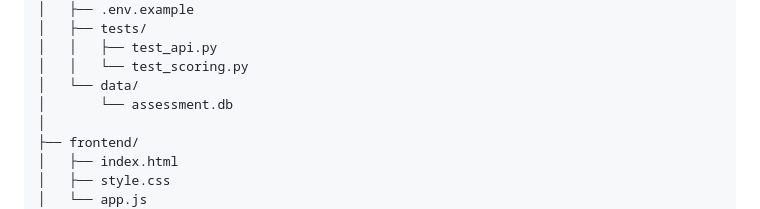
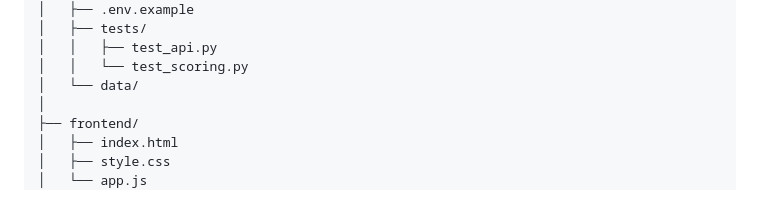
Before and after one commit to DarshanKumarGP/communication-evaluation-platform, a Markdown page: README.md, the part around the change. GitHub-like rendering.

Commit message:
Fix README formatting and project structure

```diff
--- a/README.md
+++ b/README.md
@@ -56,7 +56,6 @@ communication-evaluation-platform/
 │   │   ├── test_api.py
 │   │   └── test_scoring.py
 │   └── data/
-│       └── assessment.db
 │
 ├── frontend/
 │   ├── index.html
```
